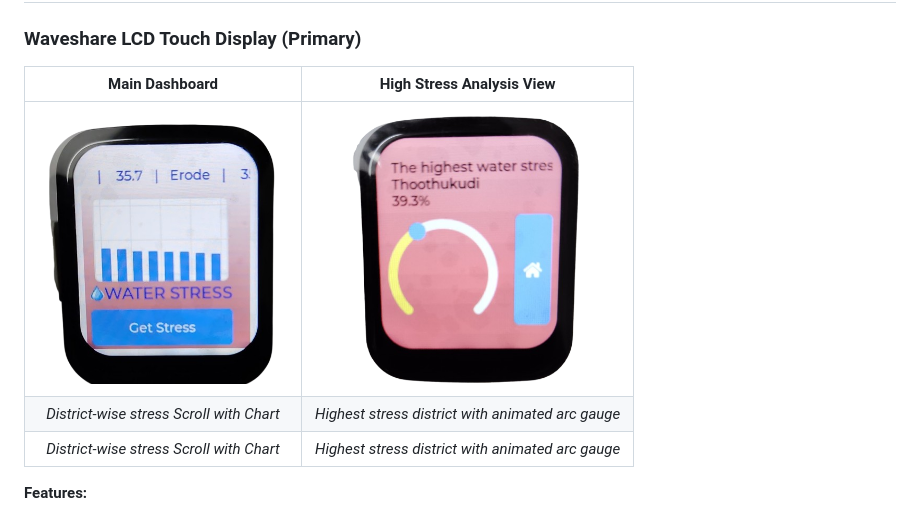
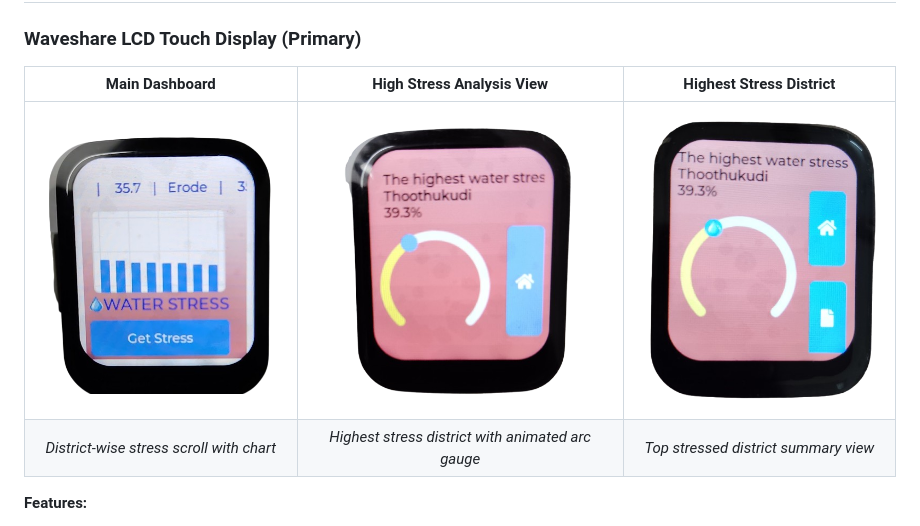
Before and after one commit to UMADEVIGNC/waterstress, a Markdown page: README.md, the part around the change. Drawn GitHub-style.

Commit message:
malformed table corrected

```diff
--- a/README.md
+++ b/README.md
@@ -58,11 +58,10 @@ This project is the **edge visualization component** of a larger framework that:
 
 ### Waveshare LCD Touch Display (Primary)
 
-| Main Dashboard | High Stress Analysis View |
-|:---:|:---:|
-| <img src="images/ESP32_C6_WATER_STRESS_HOME_SCREEN2-removebg-preview.png" width="250"> | <img src="images/ESP32_C6_WATER_STRESS_2ND_SCREEN-removebg-preview.png" width="250"> |
-| *District-wise stress Scroll with Chart* | *Highest stress district with animated arc gauge* | <img src="images/ESPC6_Highest_Water_stress-removebg-preview.png" width="250"> |
-| *District-wise stress Scroll with Chart* | *Highest stress district with animated arc gauge* |
+| Main Dashboard | High Stress Analysis View | Highest Stress District |
+|:---:|:---:|:---:|
+| <img src="images/ESP32_C6_WATER_STRESS_HOME_SCREEN2-removebg-preview.png" width="250"> | <img src="images/ESP32_C6_WATER_STRESS_2ND_SCREEN-removebg-preview.png" width="250"> | <img src="images/ESPC6_Highest_Water_stress-removebg-preview.png" width="250"> |
+| *District-wise stress scroll with chart* | *Highest stress district with animated arc gauge* | *Top stressed district summary view* |
 
 **Features:**
 -  Full color 262K display
```
